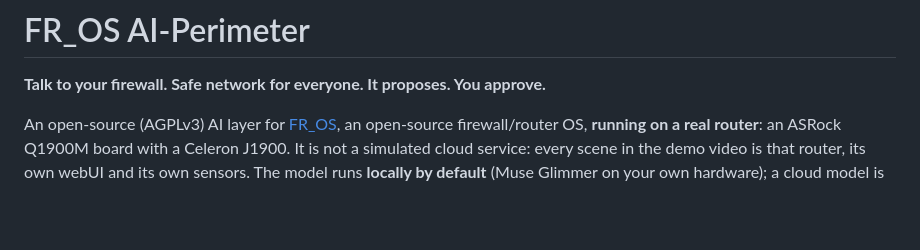
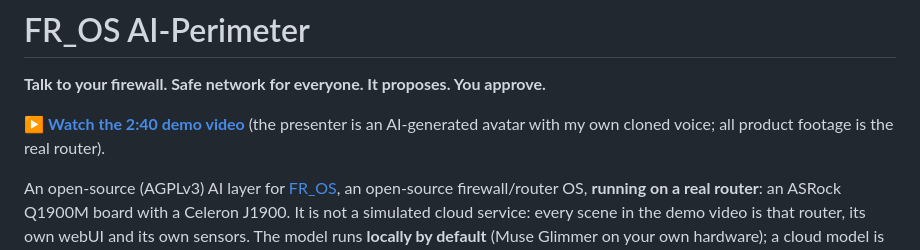
Before and after one commit to starsmash29/fr-os-ai-perimeter, a Markdown page: README.md, the part around the change. GitHub-like rendering; blank space fills up the shorter version.

Commit message:
README: link the demo video
Co-Authored-By: Claude Opus 5.5 <noreply@anthropic.com>

```diff
--- a/README.md
+++ b/README.md
@@ -8,6 +8,9 @@
 # FR_OS AI-Perimeter
 
 **Talk to your firewall. Safe network for everyone. It proposes. You approve.**
+
+▶ **[Watch the 2:40 demo video](https://youtu.be/4aiUjXjpO1M)** (the presenter is an AI-generated
+avatar with my own cloned voice; all product footage is the real router).
 
 An open-source (AGPLv3) AI layer for [FR_OS](https://github.com/starsmash29/FR_OS-pblk), an
 open-source firewall/router OS, **running on a real router**: an ASRock Q1900M board with a
```
